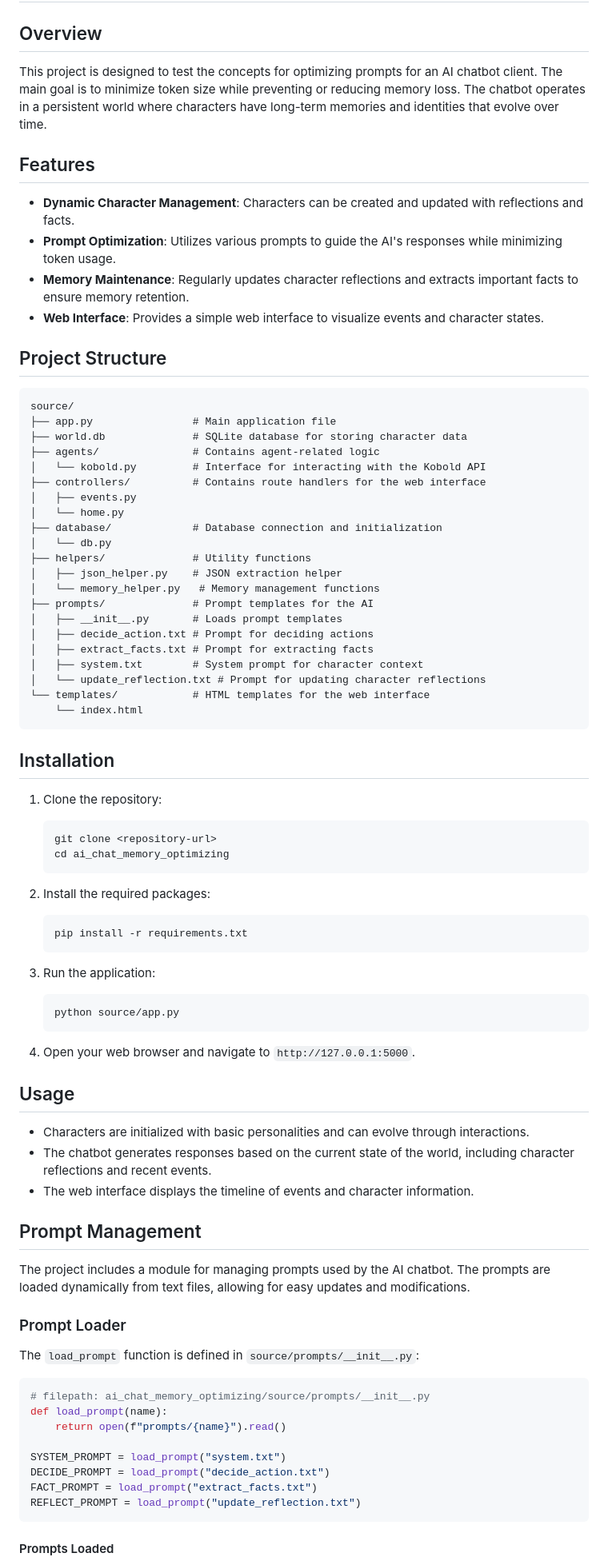
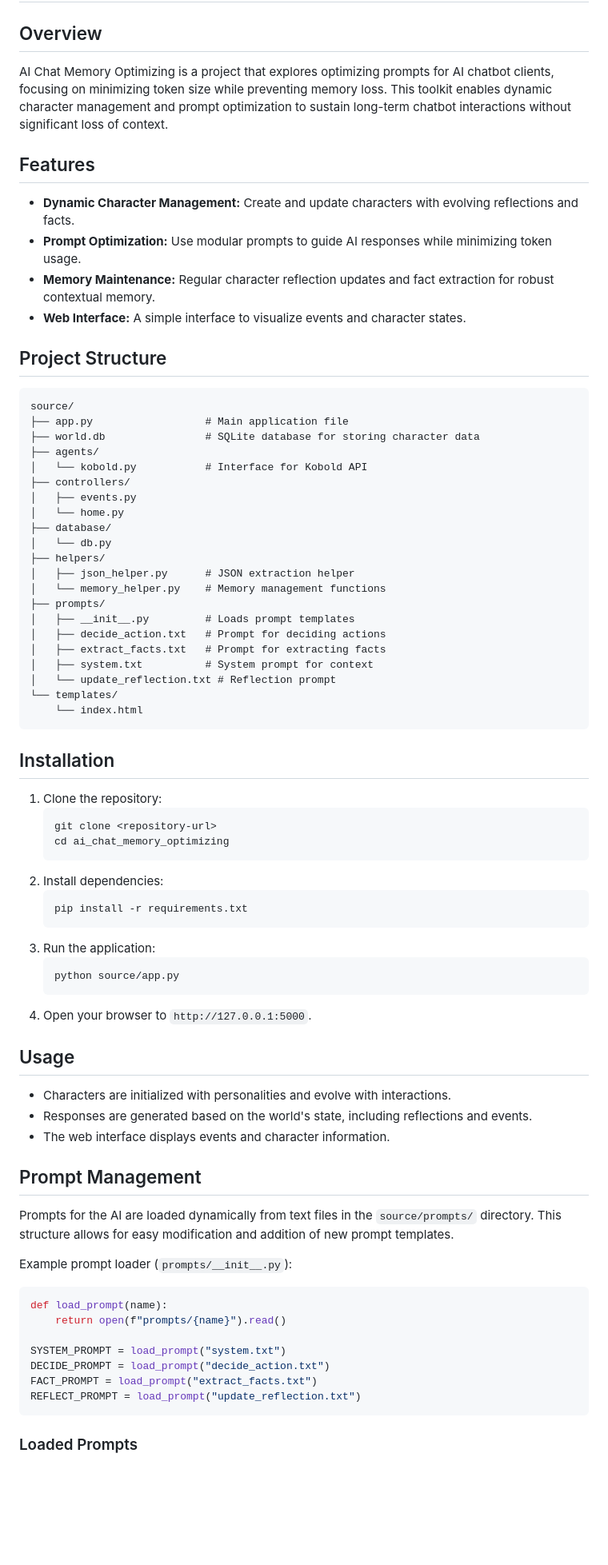
Before and after one commit to zayarmoekaung/ai_chat_memory_optimizing, a Markdown page: README.md, the part around the change printed below. Shown: that part at 80% size. Rendered like a GitHub page; blank space fills up the shorter version.

Commit message:
Updated README.md with new content

````diff
--- a/README.md
+++ b/README.md
@@ -2,77 +2,70 @@
 
 ## Overview
 
-This project is designed to test the concepts for optimizing prompts for an AI chatbot client. The main goal is to minimize token size while preventing or reducing memory loss. The chatbot operates in a persistent world where characters have long-term memories and identities that evolve over time.
+AI Chat Memory Optimizing is a project that explores optimizing prompts for AI chatbot clients, focusing on minimizing token size while preventing memory loss. This toolkit enables dynamic character management and prompt optimization to sustain long-term chatbot interactions without significant loss of context.
 
 ## Features
 
-- **Dynamic Character Management**: Characters can be created and updated with reflections and facts.
-- **Prompt Optimization**: Utilizes various prompts to guide the AI's responses while minimizing token usage.
-- **Memory Maintenance**: Regularly updates character reflections and extracts important facts to ensure memory retention.
-- **Web Interface**: Provides a simple web interface to visualize events and character states.
+- **Dynamic Character Management:** Create and update characters with evolving reflections and facts.
+- **Prompt Optimization:** Use modular prompts to guide AI responses while minimizing token usage.
+- **Memory Maintenance:** Regular character reflection updates and fact extraction for robust contextual memory.
+- **Web Interface:** A simple interface to visualize events and character states.
 
 ## Project Structure
 
 ```
 source/
-├── app.py                # Main application file
-├── world.db              # SQLite database for storing character data
-├── agents/               # Contains agent-related logic
-│   └── kobold.py         # Interface for interacting with the Kobold API
-├── controllers/          # Contains route handlers for the web interface
+├── app.py                  # Main application file
+├── world.db                # SQLite database for storing character data
+├── agents/
+│   └── kobold.py           # Interface for Kobold API
+├── controllers/
 │   ├── events.py
 │   └── home.py
-├── database/             # Database connection and initialization
+├── database/
 │   └── db.py
-├── helpers/              # Utility functions
-│   ├── json_helper.py    # JSON extraction helper
-│   └── memory_helper.py   # Memory management functions
-├── prompts/              # Prompt templates for the AI
-│   ├── __init__.py       # Loads prompt templates
-│   ├── decide_action.txt # Prompt for deciding actions
-│   ├── extract_facts.txt # Prompt for extracting facts
-│   ├── system.txt        # System prompt for character context
-│   └── update_reflection.txt # Prompt for updating character reflections
-└── templates/            # HTML templates for the web interface
+├── helpers/
+│   ├── json_helper.py      # JSON extraction helper
+│   └── memory_helper.py    # Memory management functions
+├── prompts/
+│   ├── __init__.py         # Loads prompt templates
+│   ├── decide_action.txt   # Prompt for deciding actions
+│   ├── extract_facts.txt   # Prompt for extracting facts
+│   ├── system.txt          # System prompt for context
+│   └── update_reflection.txt # Reflection prompt
+└── templates/
     └── index.html
 ```
 
 ## Installation
 
 1. Clone the repository:
-   ```bash
-   git clone <repository-url>
-   cd ai_chat_memory_optimizing
-   ```
-
-2. Install the required packages:
-   ```bash
-   pip install -r requirements.txt
-   ```
-
+    ```bash
+    git clone <repository-url>
+    cd ai_chat_memory_optimizing
+    ```
+2. Install dependencies:
+    ```bash
+    pip install -r requirements.txt
+    ```
 3. Run the application:
-   ```bash
-   python source/app.py
-   ```
-
-4. Open your web browser and navigate to `http://127.0.0.1:5000`.
+    ```bash
+    python source/app.py
+    ```
+4. Open your browser to `http://127.0.0.1:5000`.
 
 ## Usage
 
-- Characters are initialized with basic personalities and can evolve through interactions.
-- The chatbot generates responses based on the current state of the world, including character reflections and recent events.
-- The web interface displays the timeline of events and character information.
+- Characters are initialized with personalities and evolve with interactions.
+- Responses are generated based on the world's state, including reflections and events.
+- The web interface displays events and character information.
 
 ## Prompt Management
 
-The project includes a module for managing prompts used by the AI chatbot. The prompts are loaded dynamically from text files, allowing for easy updates and modifications.
+Prompts for the AI are loaded dynamically from text files in the `source/prompts/` directory. This structure allows for easy modification and addition of new prompt templates.
 
-### Prompt Loader
-
-The `load_prompt` function is defined in `source/prompts/__init__.py`:
-
+Example prompt loader (`prompts/__init__.py`):
 ```python
-# filepath: ai_chat_memory_optimizing/source/prompts/__init__.py
 def load_prompt(name):
     return open(f"prompts/{name}").read()
 
@@ -82,5 +75,5 @@ FACT_PROMPT = load_prompt("extract_facts.txt")
 REFLECT_PROMPT = load_prompt("update_reflection.txt")
 ```
 
-#### Prompts Loaded
+### Loaded Prompts
 
````
Also changed, not shown: other parts of README.md (+6 -8 lines).
